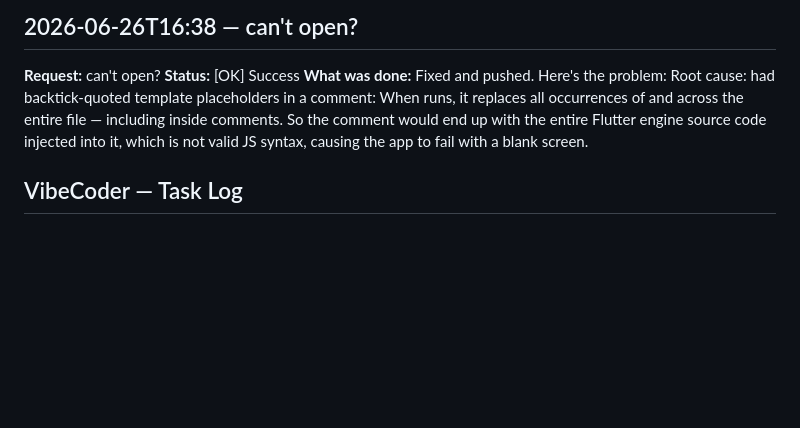
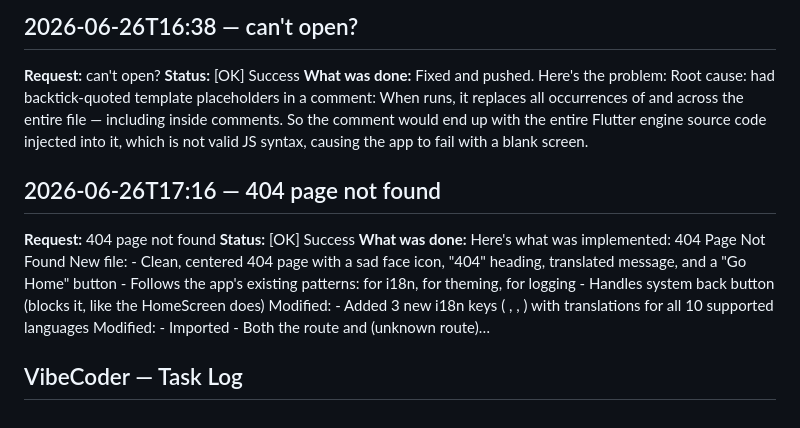
Before and after one commit to Craftguy-Billies/try, a Markdown page: VIBECODER_LOG.md, the part around the change. Rendered like a GitHub page; blank space fills up the shorter version.

Commit message:
vibecoder: log update (35 tasks)

```diff
--- a/VIBECODER_LOG.md
+++ b/VIBECODER_LOG.md
@@ -73,4 +73,9 @@
 **Status:** [OK] Success
 **What was done:** Fixed and pushed. Here's the problem: Root cause: had backtick-quoted template placeholders in a comment: When runs, it replaces all occurrences of and across the entire file — including inside comments. So the comment would end up with the entire Flutter engine source code injected into it, which is not valid JS syntax, causing the app to fail with a blank screen.
 
+## 2026-06-26T17:16 — 404 page not found
+**Request:** 404 page not found
+**Status:** [OK] Success
+**What was done:** Here's what was implemented: 404 Page Not Found New file: - Clean, centered 404 page with a sad face icon, "404" heading, translated message, and a "Go Home" button - Follows the app's existing patterns: for i18n, for theming, for logging - Handles system back button (blocks it, like the HomeScreen does) Modified: - Added 3 new i18n keys ( , , ) with translations for all 10 supported languages Modified: - Imported - Both the route and (unknown route)…
+
 ## VibeCoder — Task Log
```
